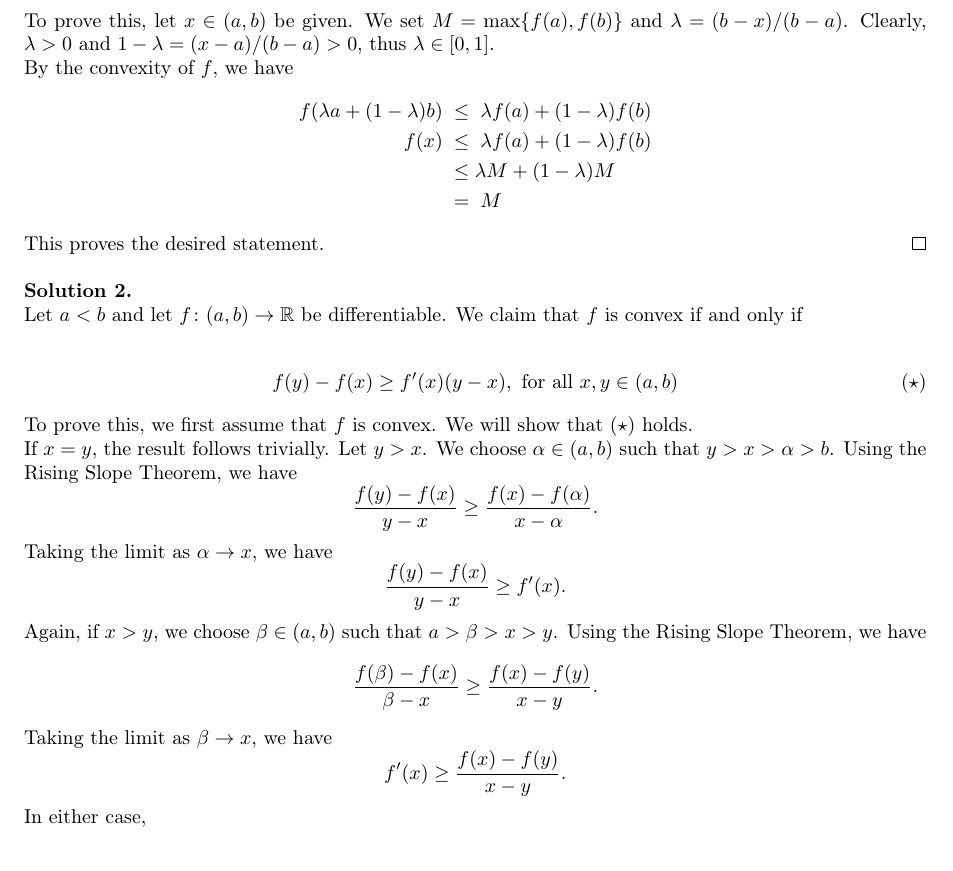
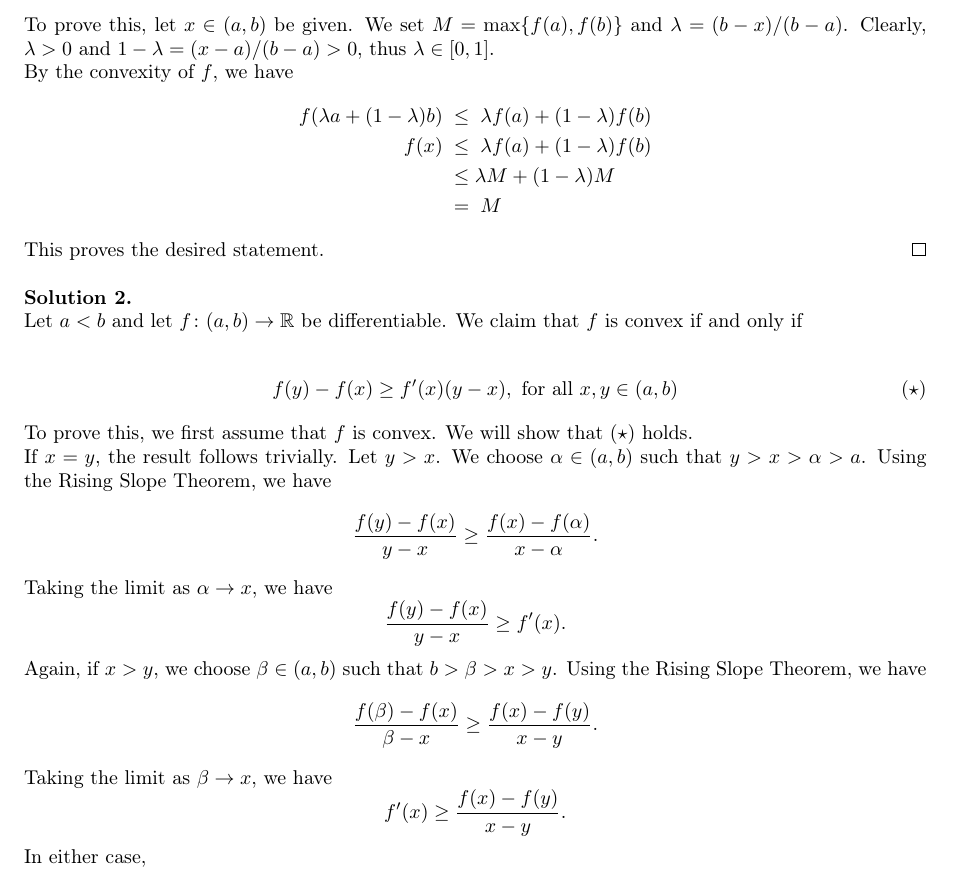
Before and after one commit to sahasatvik/assignments, a LaTeX document (MA1101/solutionsheet9.tex): part of page 1 of 3, cut so that both start at the same text. Compiled offline with pdfLaTeX.

Commit message:
Fixed typo

```diff
--- a/MA1101/solutionsheet9.tex
+++ b/MA1101/solutionsheet9.tex
@@ -53,11 +53,11 @@
         To prove this, we first assume that $f$ is convex. We will show that $(\star)$ holds.
 
         If $x = y$, the result follows trivially. Let $y > x$.
-        We choose $\alpha \in (a, b)$ such that $y > x > \alpha > b$. Using the Rising Slope Theorem, we have
+        We choose $\alpha \in (a, b)$ such that $y > x > \alpha > a$. Using the Rising Slope Theorem, we have
         \[\frac{f(y) - f(x)}{y - x} \ge \frac{f(x) - f(\alpha)}{x - \alpha}.\]
         Taking the limit as $\alpha \to x$, we have
         \[\frac{f(y) - f(x)}{y - x} \ge f'(x).\]
-        Again, if $x > y$, we choose $\beta \in (a, b)$ such that $a > \beta > x > y$. Using the Rising Slope Theorem, we have
+        Again, if $x > y$, we choose $\beta \in (a, b)$ such that $b > \beta > x > y$. Using the Rising Slope Theorem, we have
         \[\frac{f(\beta) - f(x)}{\beta - x} \ge \frac{f(x) - f(y)}{x - y}.\]
         Taking the limit as $\beta \to x$, we have
         \[f'(x) \ge \frac{f(x) - f(y)}{x - y}.\]
```
Also changed, not shown: MA1101/solutionsheet9.pdf.
